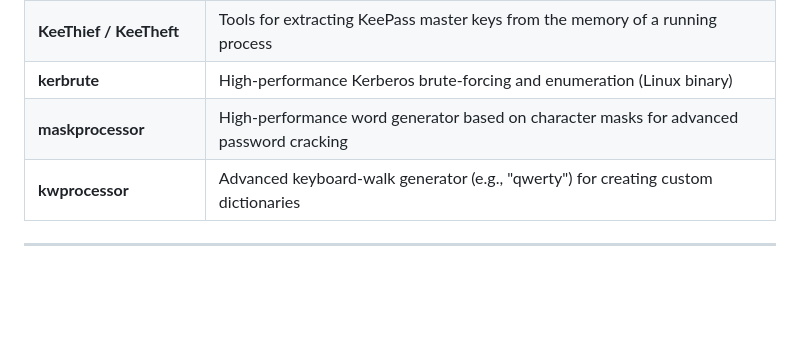
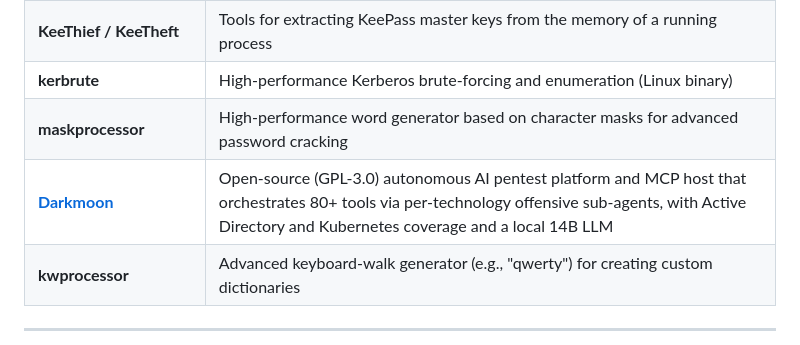
Before and after one commit to hardsoftsecurity/Offensive-Security-Tools, a Markdown page: README.md, the part around the change. Rendered like a GitHub page; blank space fills up the shorter version.

Commit message:
Add Darkmoon

```diff
--- a/README.md
+++ b/README.md
@@ -193,6 +193,7 @@ Foundational tools for protocol interaction, password manipulation, and speciali
 | **KeeThief / KeeTheft** | Tools for extracting KeePass master keys from the memory of a running process |
 | **kerbrute** | High-performance Kerberos brute-forcing and enumeration (Linux binary) |
 | **maskprocessor** | High-performance word generator based on character masks for advanced password cracking |
+| **[Darkmoon](https://github.com/ASCIT31/Dark-Moon)** | Open-source (GPL-3.0) autonomous AI pentest platform and MCP host that orchestrates 80+ tools via per-technology offensive sub-agents, with Active Directory and Kubernetes coverage and a local 14B LLM |
 | **kwprocessor** | Advanced keyboard-walk generator (e.g., "qwerty") for creating custom dictionaries |
 
 ---
```
